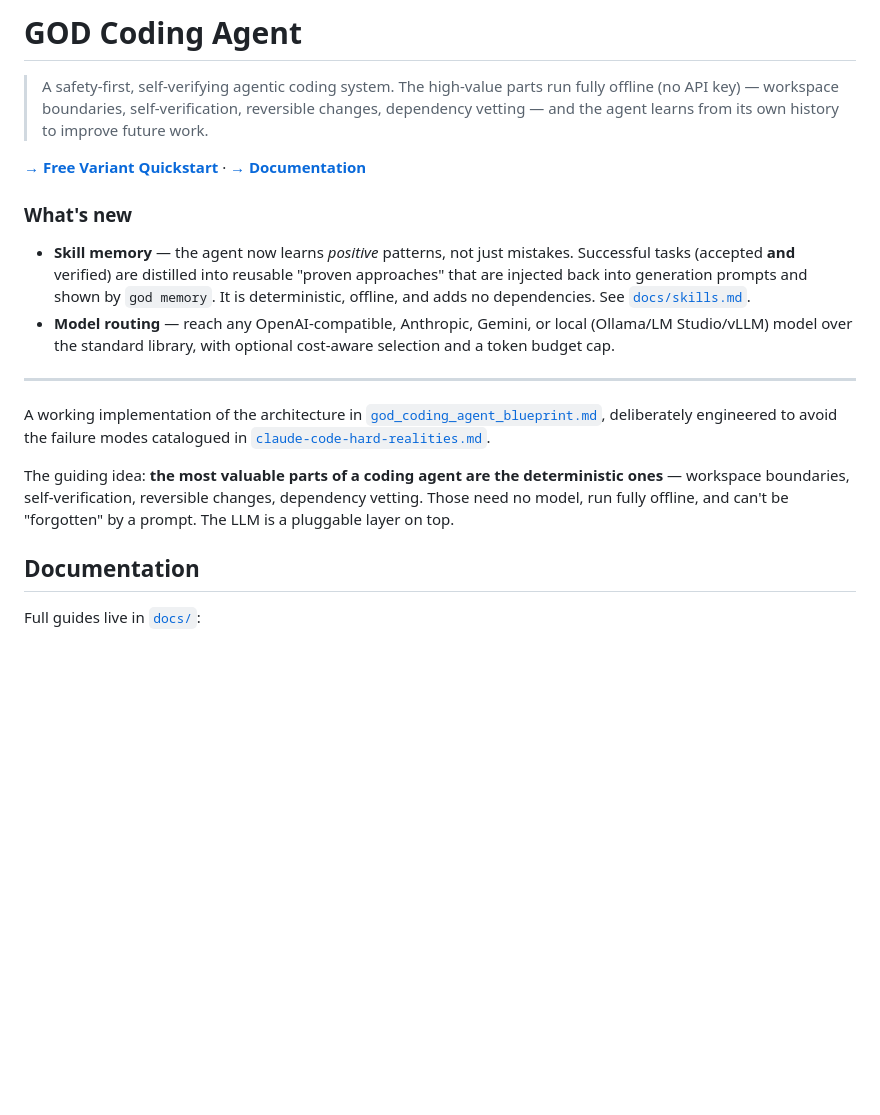
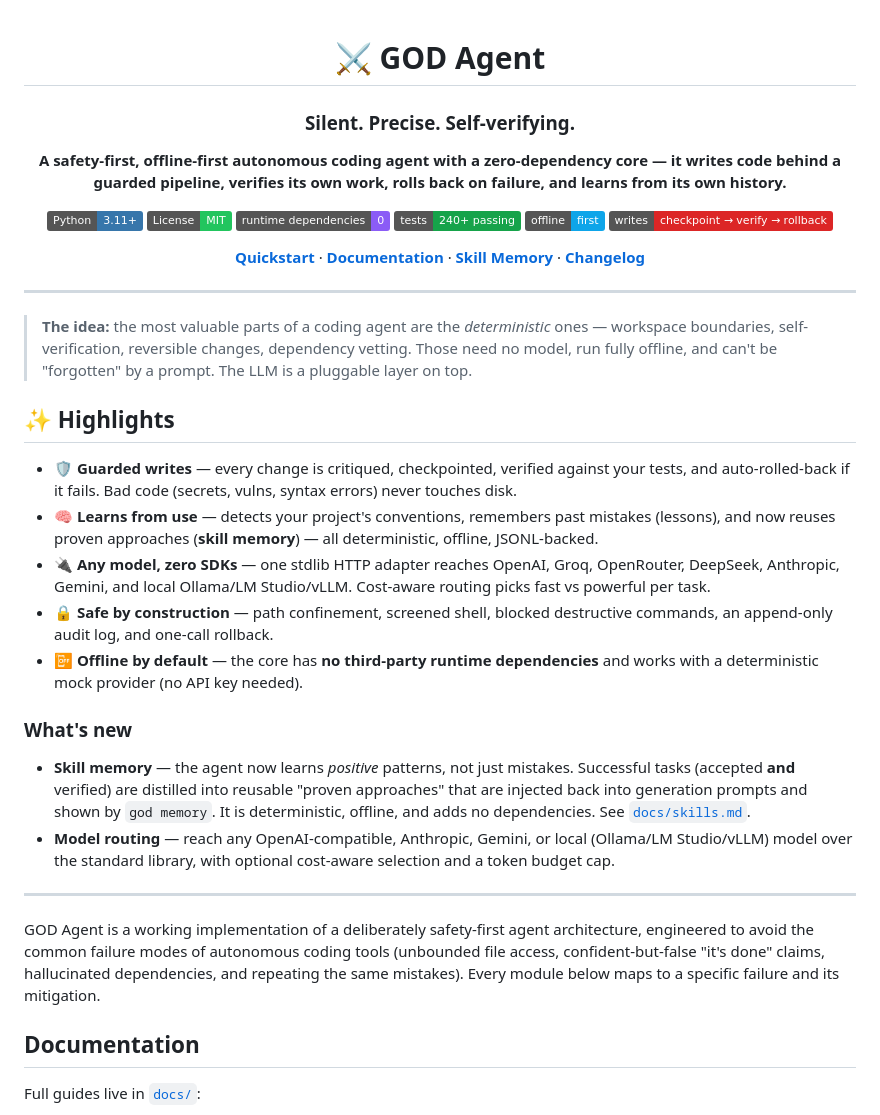
Before and after one commit to tarunguddu/GOD, a Markdown page: README.md, the part around the change. Rendered like a GitHub page; badges without logos; blank space fills up the shorter version.

Commit message:
docs: add attractive README hero with badges and highlights
Centered hero, shields.io badges (Python, MIT, zero-deps, tests, offline), highlights section, and fixed broken parent-directory blueprint links for the standalone repo.

```diff
--- a/README.md
+++ b/README.md
@@ -1,11 +1,33 @@
-# GOD Coding Agent
+<div align="center">
 
-> A safety-first, self-verifying agentic coding system. The high-value parts run
-> fully offline (no API key) — workspace boundaries, self-verification,
-> reversible changes, dependency vetting — and the agent learns from its own
-> history to improve future work.
+# ⚔️ GOD Agent
 
-[**→ Free Variant Quickstart**](QUICKSTART_FREE_VARIANT.md) · [**→ Documentation**](docs/README.md)
+### Silent. Precise. Self-verifying.
+
+**A safety-first, offline-first autonomous coding agent with a zero-dependency core — it writes code behind a guarded pipeline, verifies its own work, rolls back on failure, and learns from its own history.**
+
+[![Python](https://img.shields.io/badge/Python-3.11%2B-3776AB?logo=python&logoColor=white)](https://www.python.org/)
+[![License: MIT](https://img.shields.io/badge/License-MIT-22c55e.svg)](LICENSE)
+[![Runtime deps](https://img.shields.io/badge/runtime%20dependencies-0-8b5cf6)](pyproject.toml)
+[![Tests](https://img.shields.io/badge/tests-240%2B%20passing-16a34a)](tests/)
+[![Offline](https://img.shields.io/badge/offline-first-0ea5e9)](#)
+[![Style](https://img.shields.io/badge/writes-checkpoint%20→%20verify%20→%20rollback-dc2626)](#)
+
+[**Quickstart**](QUICKSTART_FREE_VARIANT.md) · [**Documentation**](docs/README.md) · [**Skill Memory**](docs/skills.md) · [**Changelog**](CHANGELOG.md)
+
+</div>
+
+---
+
+> **The idea:** the most valuable parts of a coding agent are the *deterministic* ones — workspace boundaries, self-verification, reversible changes, dependency vetting. Those need no model, run fully offline, and can't be "forgotten" by a prompt. The LLM is a pluggable layer on top.
+
+## ✨ Highlights
+
+- 🛡️ **Guarded writes** — every change is critiqued, checkpointed, verified against your tests, and auto-rolled-back if it fails. Bad code (secrets, vulns, syntax errors) never touches disk.
+- 🧠 **Learns from use** — detects your project's conventions, remembers past mistakes (lessons), and now reuses proven approaches (**skill memory**) — all deterministic, offline, JSONL-backed.
+- 🔌 **Any model, zero SDKs** — one stdlib HTTP adapter reaches OpenAI, Groq, OpenRouter, DeepSeek, Anthropic, Gemini, and local Ollama/LM Studio/vLLM. Cost-aware routing picks fast vs powerful per task.
+- 🔒 **Safe by construction** — path confinement, screened shell, blocked destructive commands, an append-only audit log, and one-call rollback.
+- 📴 **Offline by default** — the core has **no third-party runtime dependencies** and works with a deterministic mock provider (no API key needed).
 
 ### What's new
 
@@ -20,15 +42,11 @@
 
 ---
 
-A working implementation
-of the architecture in [`god_coding_agent_blueprint.md`](../god_coding_agent_blueprint.md),
-deliberately engineered to avoid the failure modes catalogued in
-[`claude-code-hard-realities.md`](../claude-code-hard-realities.md).
-
-The guiding idea: **the most valuable parts of a coding agent are the
-deterministic ones** — workspace boundaries, self-verification, reversible
-changes, dependency vetting. Those need no model, run fully offline, and can't
-be "forgotten" by a prompt. The LLM is a pluggable layer on top.
+GOD Agent is a working implementation of a deliberately safety-first agent
+architecture, engineered to avoid the common failure modes of autonomous coding
+tools (unbounded file access, confident-but-false "it's done" claims,
+hallucinated dependencies, and repeating the same mistakes). Every module below
+maps to a specific failure and its mitigation.
 
 ## Documentation
 
```
